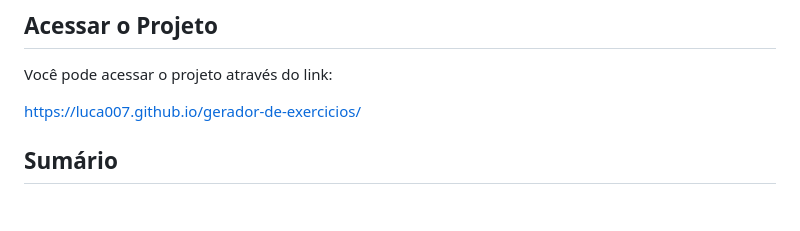
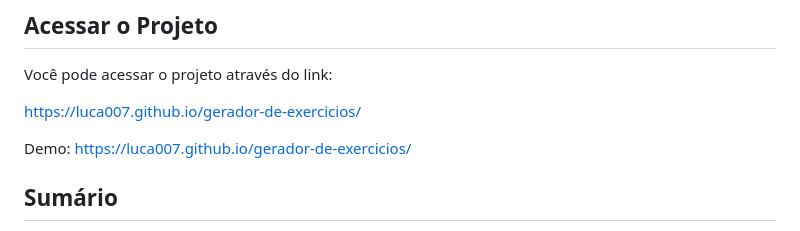
Before and after one commit to Luca007/gerador-de-exercicios, a Markdown page: README.md, the part around the change. Drawn GitHub-style; blank space fills up the shorter version.

```diff
--- a/README.md
+++ b/README.md
@@ -7,6 +7,8 @@ Um site estático que gera treinos personalizados com base nas preferências do
 Você pode acessar o projeto através do link:
 
 [https://luca007.github.io/gerador-de-exercicios/](https://luca007.github.io/gerador-de-exercicios/)
+
+Demo: https://luca007.github.io/gerador-de-exercicios/
 
 ## Sumário
 
```
